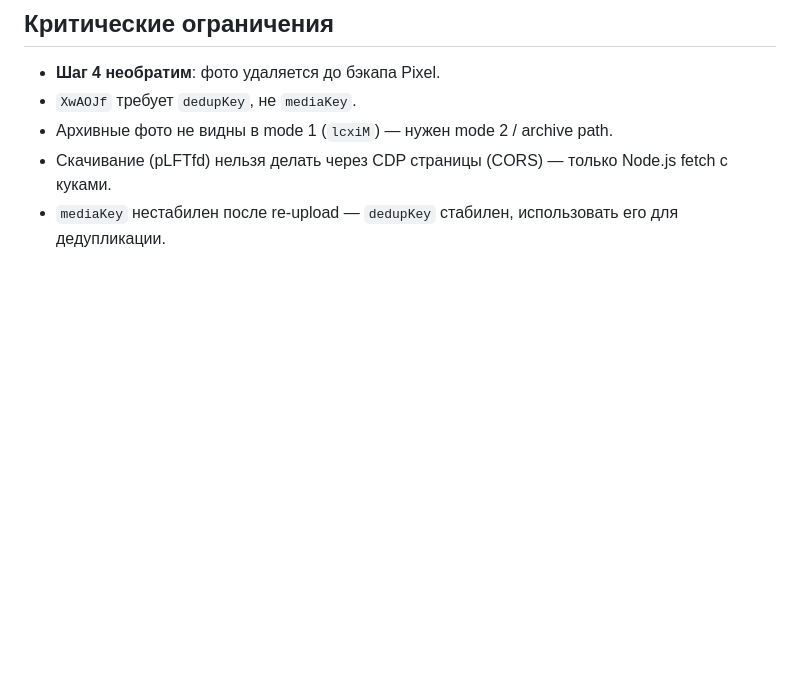
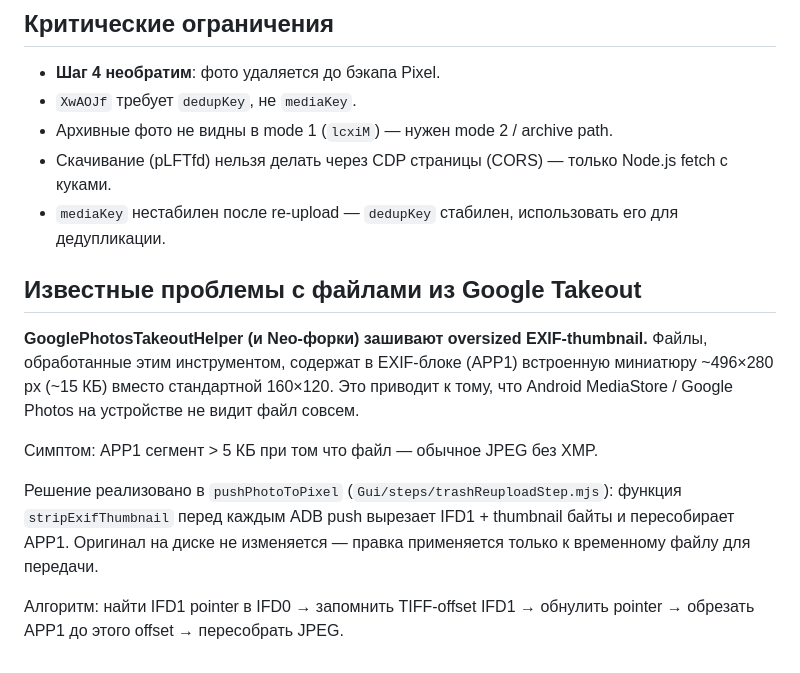
Before and after one commit to AleksanderZverev/GooglePhotosQuotaReclaim, a Markdown page: CLAUDE.md, the part around the change. Rendered like a GitHub page; blank space fills up the shorter version.

```diff
--- a/CLAUDE.md
+++ b/CLAUDE.md
@@ -81,3 +81,14 @@ Gui/
 - Архивные фото не видны в mode 1 (`lcxiM`) — нужен mode 2 / archive path.
 - Скачивание (pLFTfd) нельзя делать через CDP страницы (CORS) — только Node.js fetch с куками.
 - `mediaKey` нестабилен после re-upload — `dedupKey` стабилен, использовать его для дедупликации.
+
+## Известные проблемы с файлами из Google Takeout
+
+**GooglePhotosTakeoutHelper (и Neo-форки) зашивают oversized EXIF-thumbnail.**
+Файлы, обработанные этим инструментом, содержат в EXIF-блоке (APP1) встроенную миниатюру ~496×280 px (~15 КБ) вместо стандартной 160×120. Это приводит к тому, что Android MediaStore / Google Photos на устройстве не видит файл совсем.
+
+Симптом: APP1 сегмент > 5 КБ при том что файл — обычное JPEG без XMP.
+
+Решение реализовано в `pushPhotoToPixel` (`Gui/steps/trashReuploadStep.mjs`): функция `stripExifThumbnail` перед каждым ADB push вырезает IFD1 + thumbnail байты и пересобирает APP1. Оригинал на диске не изменяется — правка применяется только к временному файлу для передачи.
+
+Алгоритм: найти IFD1 pointer в IFD0 → запомнить TIFF-offset IFD1 → обнулить pointer → обрезать APP1 до этого offset → пересобрать JPEG.
```
